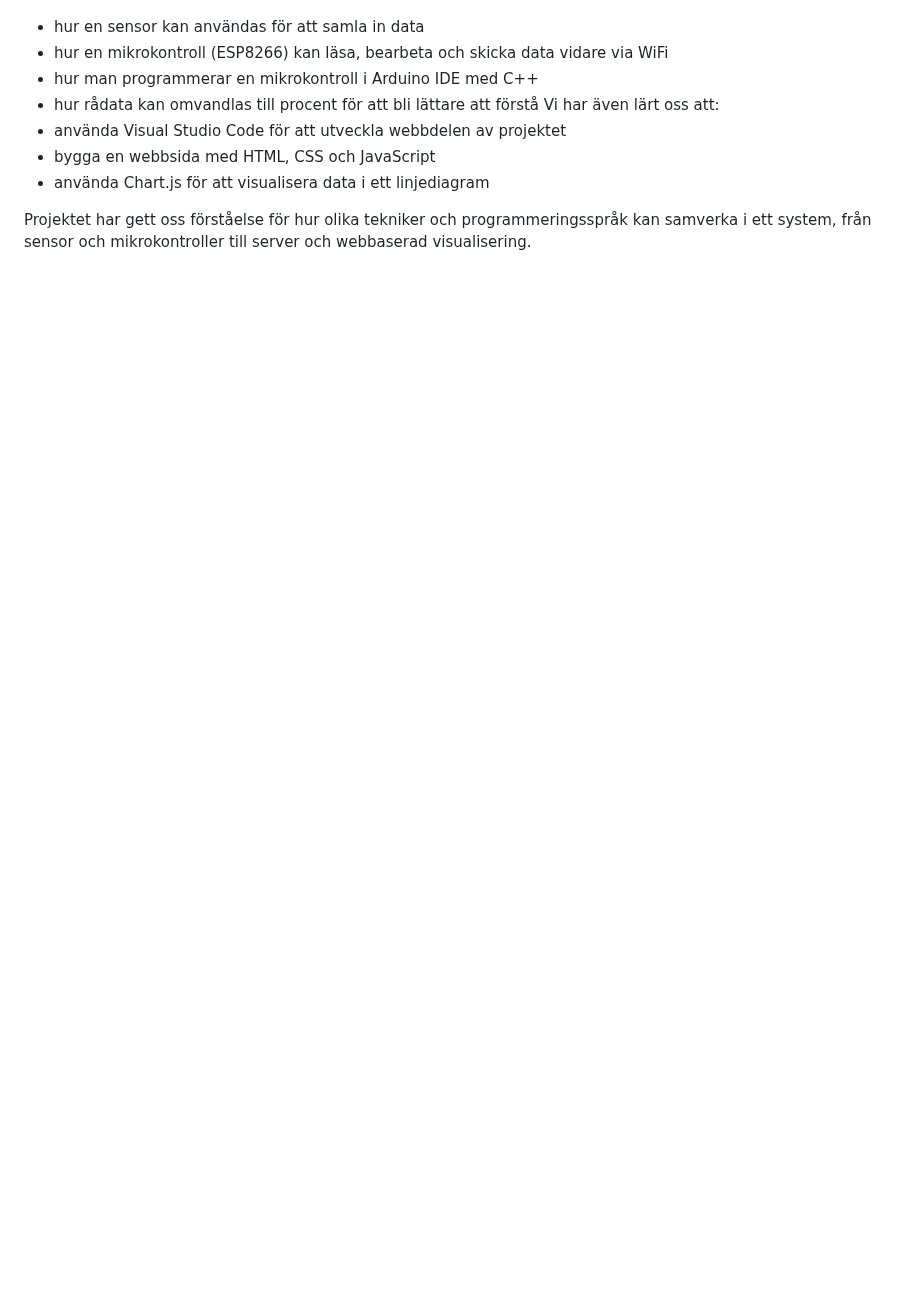
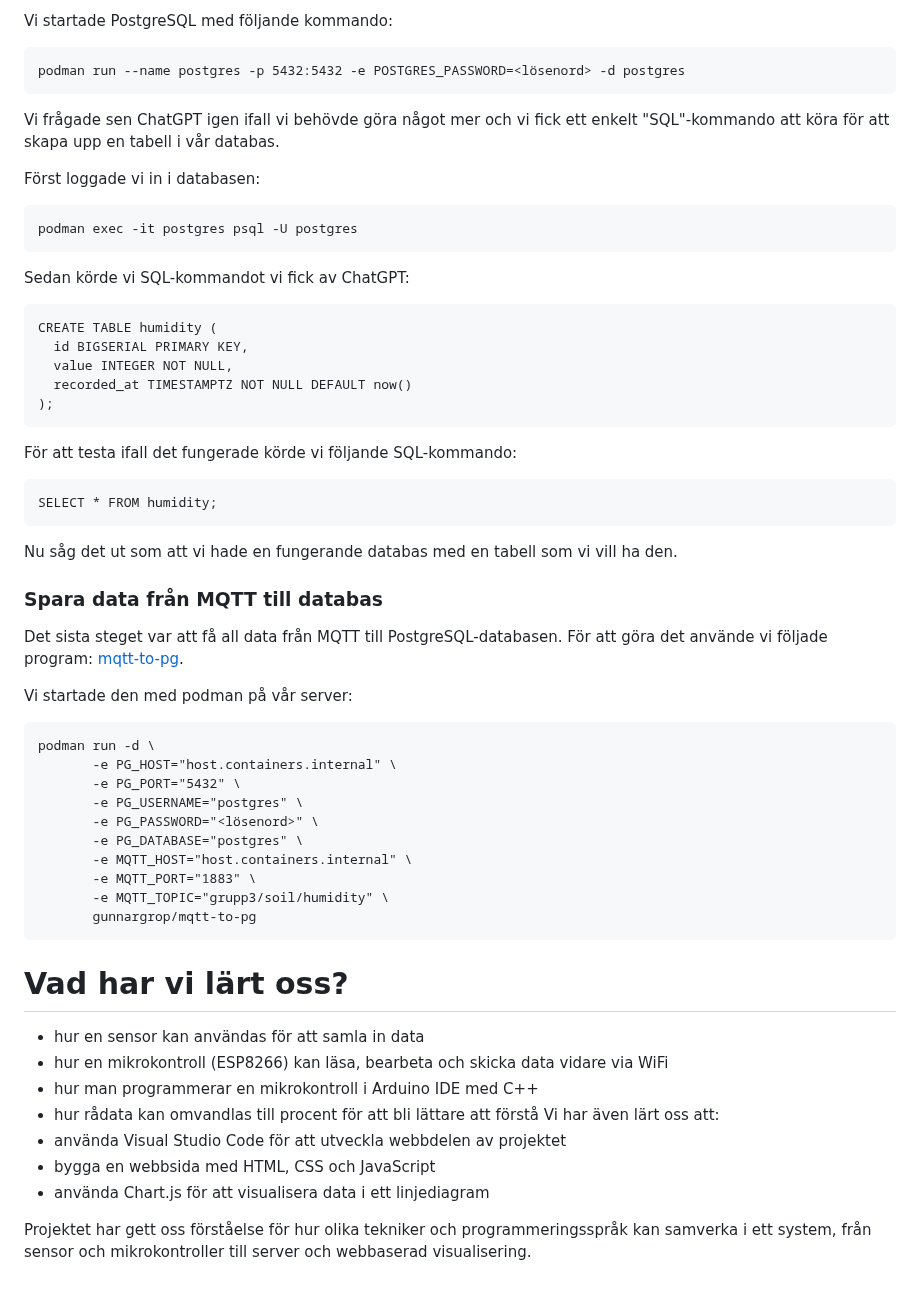
Before and after one commit to saronkahsay/Projekt-Fuktsensor-Grupp-3, a Markdown page: README.md, the part around one of its changes. Drawn GitHub-style; blank space fills up the shorter version.

```diff
--- a/README.md
+++ b/README.md
@@ -130,3 +204,53 @@ Mockups av hur appen ser ut. Från vänster till höger: index.html, dinaväxter
+Vi startade PostgreSQL med följande kommando:
+
+    podman run --name postgres -p 5432:5432 -e POSTGRES_PASSWORD=<lösenord> -d postgres
+
+Vi frågade sen ChatGPT igen ifall vi behövde göra något mer och vi fick ett enkelt "SQL"-kommando att köra för att
+skapa upp en tabell i vår databas.
+
+Först loggade vi in i databasen:
+
+    podman exec -it postgres psql -U postgres
+
+Sedan körde vi SQL-kommandot vi fick av ChatGPT:
+
+    CREATE TABLE humidity (
+      id BIGSERIAL PRIMARY KEY,
+      value INTEGER NOT NULL,
+      recorded_at TIMESTAMPTZ NOT NULL DEFAULT now()
+    );
+
+För att testa ifall det fungerade körde vi följande SQL-kommando:
+
+    SELECT * FROM humidity;
+
+
+Nu såg det ut som att vi hade en fungerande databas med en tabell som vi vill ha den.
+
+
+<a id="orga26d238"></a>
+
+### Spara data från MQTT till databas
+
+Det sista steget var att få all data från MQTT till PostgreSQL-databasen.
+För att göra det använde vi följade program: [mqtt-to-pg](https://git.sr.ht/~gunnargrop/mqtt-to-pg).
+
+Vi startade den med podman på vår server:
+
+    podman run -d \
+           -e PG_HOST="host.containers.internal" \
+           -e PG_PORT="5432" \
+           -e PG_USERNAME="postgres" \
+           -e PG_PASSWORD="<lösenord>" \
+           -e PG_DATABASE="postgres" \
+           -e MQTT_HOST="host.containers.internal" \
+           -e MQTT_PORT="1883" \
+           -e MQTT_TOPIC="grupp3/soil/humidity" \
+           gunnargrop/mqtt-to-pg
+
+
+
+# Vad har vi lärt oss?
 -	hur en sensor kan användas för att samla in data
 - hur en mikrokontroll (ESP8266) kan läsa, bearbeta och skicka data vidare via WiFi
  - hur man programmerar en mikrokontroll i Arduino IDE med C++
```
Also changed, not shown: other parts of README.md (+89 -15 lines).
